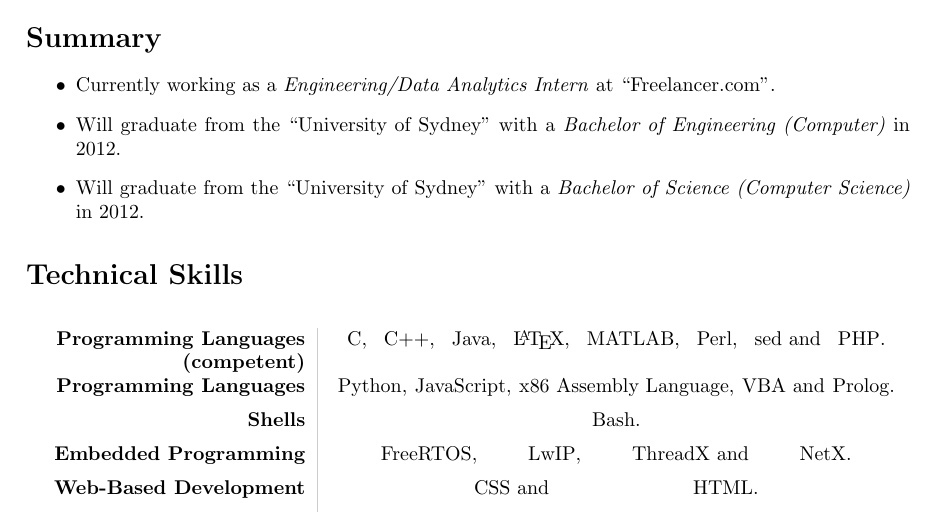
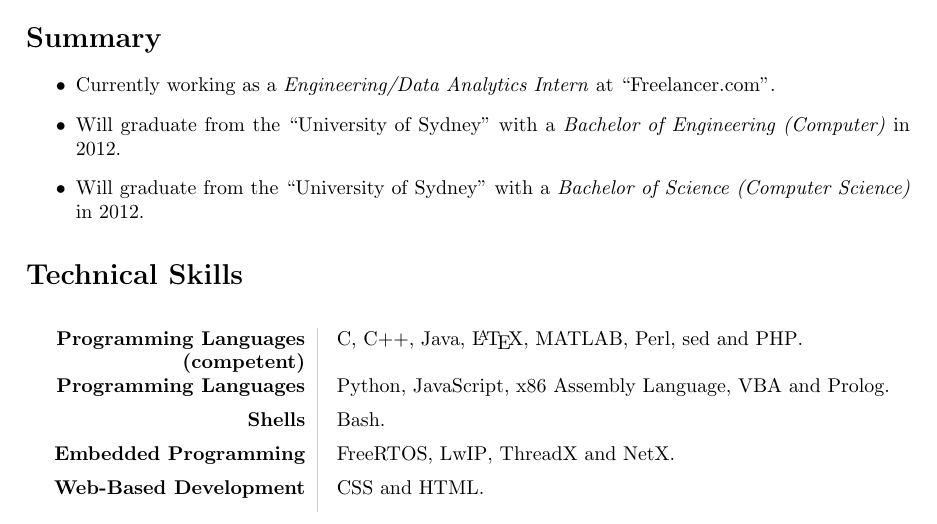
Before and after one commit to joshuaspence/Curriculum-Vitae, a LaTeX CV (src/CurriculumVitae.tex): part of page 1 of 5, cut so that both start at the same text. Compiled offline with pdfLaTeX.

Commit message:
Fixed bug where inline comma list expanded to width of table row.

```diff
--- a/src/CurriculumVitae.tex
+++ b/src/CurriculumVitae.tex
@@ -109,7 +109,9 @@
 ##1 & %
 \begin{commalist}%
 ##2 %
-\end{commalist}. \hfill \\[0.5em]%
+\end{commalist}.%
+% Phantom prevents the comma list from expanding to the whole row width.
+\hfill \phantom{} \\[0.5em]%
 }%
 %
 \begin{longtable}{>{\bfseries}L{\lwidth}!{\VRule}R{\rwidth}}%
```
